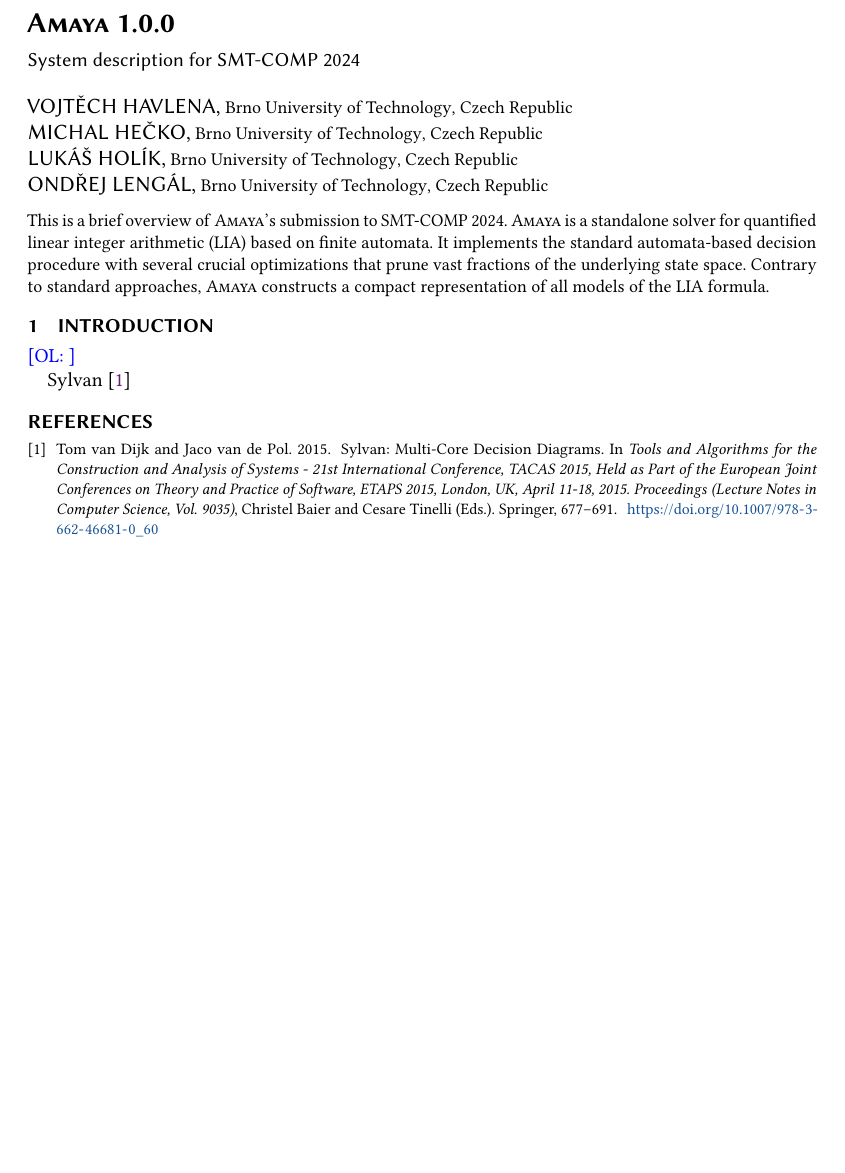
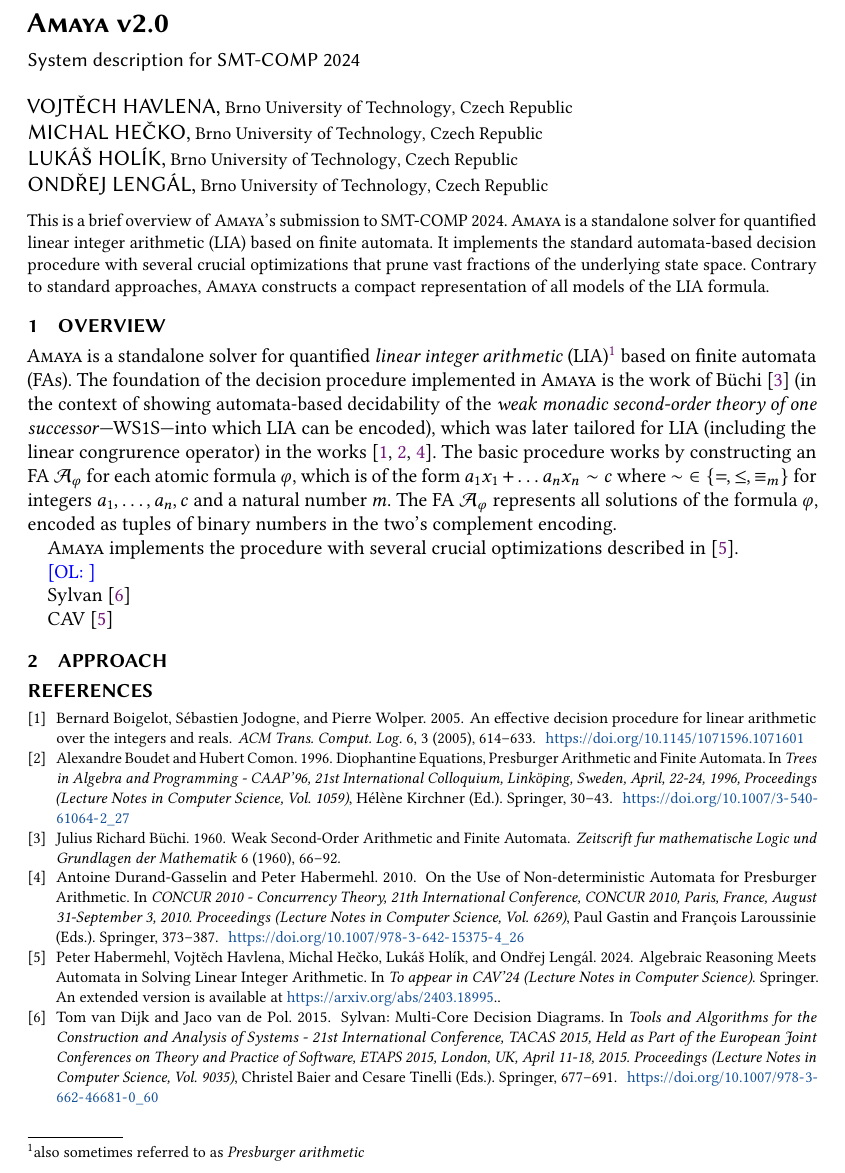
Before and after one commit to VeriFIT/amaya-smt-comp, a LaTeX paper (system-description-2024/main.tex, which reads system-description-2024/literature.bib, system-description-2024/macros.tex): part of the page, cut so that both start at the same text, the shorter picture padded with empty space. Compiled offline with pdfLaTeX.

Commit message:
overview

```diff
--- a/system-description-2024/literature.bib
+++ b/system-description-2024/literature.bib
@@ -19,3 +19,10 @@
   biburl       = {https://dblp.org/rec/conf/tacas/DijkP15.bib},
   bibsource    = {dblp computer science bibliography, https://dblp.org}
 }
+
+@inproceedings{HabermehlHHHL24,
+  author       = {Peter Habermehl and
+                  Vojtěch Havlena and
+                  Michal Hečko and
+                  Lukáš Holík and
+                  Ondřej Lengál},
@@ -21,0 +39 @@
+               Peter Habermehl},
@@ -21,0 +59 @@
+               Hubert Comon},
@@ -21,0 +93,3 @@
+               Pierre Wolper},
+  title     = {An effective decision procedure for linear arithmetic over the integers
+               and reals},
@@ -21,0 +102 @@
+  doi       = {10.1145/1071596.1071601},
--- a/system-description-2024/macros.tex
+++ b/system-description-2024/macros.tex
@@ -1,3 +1,7 @@
 \newcommand{\ol}[1]{\textcolor{blue}{\ifmmode \text{[OL: #1]}\else [OL: #1] \fi}}
 
 \newcommand{\amaya}[0]{\textsc{Amaya}\xspace}
+\newcommand{\lash}[0]{\textsc{Lash}\xspace}
+
+\newcommand{\aut}[0]{\mathcal{A}}
+\newcommand{\autof}[1]{\aut_{#1}}
--- a/system-description-2024/main.tex
+++ b/system-description-2024/main.tex
@@ -8,7 +8,7 @@
 
 \begin{document}
 
-\title{\amaya 1.0.0}
+\title{\amaya v2.0}
 \subtitle{System description for SMT-COMP 2024}
 
 %%
@@ -84,11 +84,49 @@
 \maketitle
 
 
-\section{Introduction}
+%%%%%%%%%%%%%%%%%%%%%%%%%%%%%%%%%%%%%%%%%%%%%%%%%%%%%%%%%%%%%%%%%%%%%%%%%%%%%%%%
+\vspace{-0.0mm}
+\section{Overview}
+\vspace{-0.0mm}
+%%%%%%%%%%%%%%%%%%%%%%%%%%%%%%%%%%%%%%%%%%%%%%%%%%%%%%%%%%%%%%%%%%%%%%%%%%%%%%%%
+
+\amaya is a~standalone solver for quantified \emph{linear integer arithmetic}
+(LIA)\footnote{also sometimes referred to as \emph{Presburger arithmetic}}
+based on finite automata (FAs).
+The foundation of the decision procedure implemented in \amaya
+is the work of B\"{u}chi~\cite{Buchi60} (in the context of showing
+automata-based decidability of the \emph{weak monadic second-order theory of
+one successor}---WS1S---into which LIA can be encoded), which was later
+tailored for LIA (including the linear congrurence operator) in the
+works~\cite{BoudetC96,BoigelotJW05,Durand-GasselinH10}.
+% and implemented in \lash~\cite{LASH}.
+The basic procedure works by constructing an FA~$\autof \varphi$ for each atomic formula~$\varphi$, which
+is of the form $a_1 x_1 + \ldots a_n x_n \sim c$ where ${\sim} \in \{{=},
+{\leq}, {\equiv_m}\}$ for integers $a_1, \ldots, a_n, c$ and a natural
+number~$m$.
+The FA~$\autof \varphi$ represents all solutions of the formula~$\varphi$,
+encoded as tuples of binary numbers in the two's complement encoding.
+
+\amaya implements the procedure with several crucial optimizations described in~\cite{HabermehlHHHL24}.
+
 
 \ol{}
 
 Sylvan~\cite{DijkP15}
+
+CAV \cite{HabermehlHHHL24}
+
+
+%%%%%%%%%%%%%%%%%%%%%%%%%%%%%%%%%%%%%%%%%%%%%%%%%%%%%%%%%%%%%%%%%%%%%%%%%%%%%%%%
+\vspace{-0.0mm}
+\section{Approach}\label{sec:label}
+\vspace{-0.0mm}
+%%%%%%%%%%%%%%%%%%%%%%%%%%%%%%%%%%%%%%%%%%%%%%%%%%%%%%%%%%%%%%%%%%%%%%%%%%%%%%%%
+
+
+
+
+
 
 % Biblography
 \bibliographystyle{ACM-Reference-Format}
```
Also changed, not shown: system-description-2024/literature.bib (72 more changed lines).
